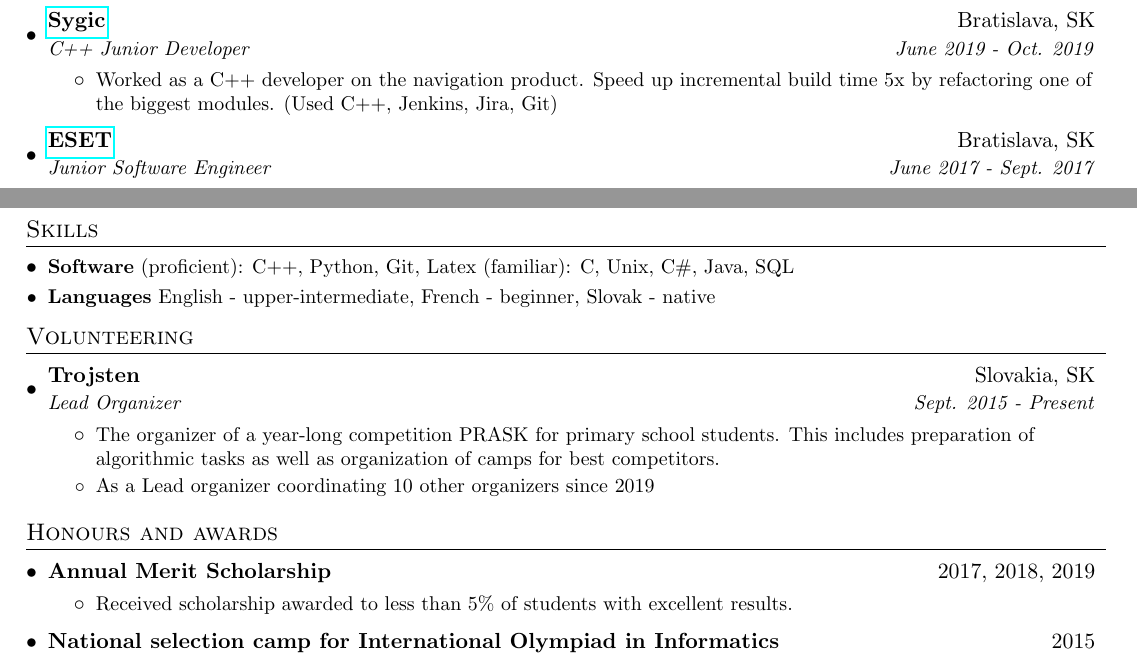
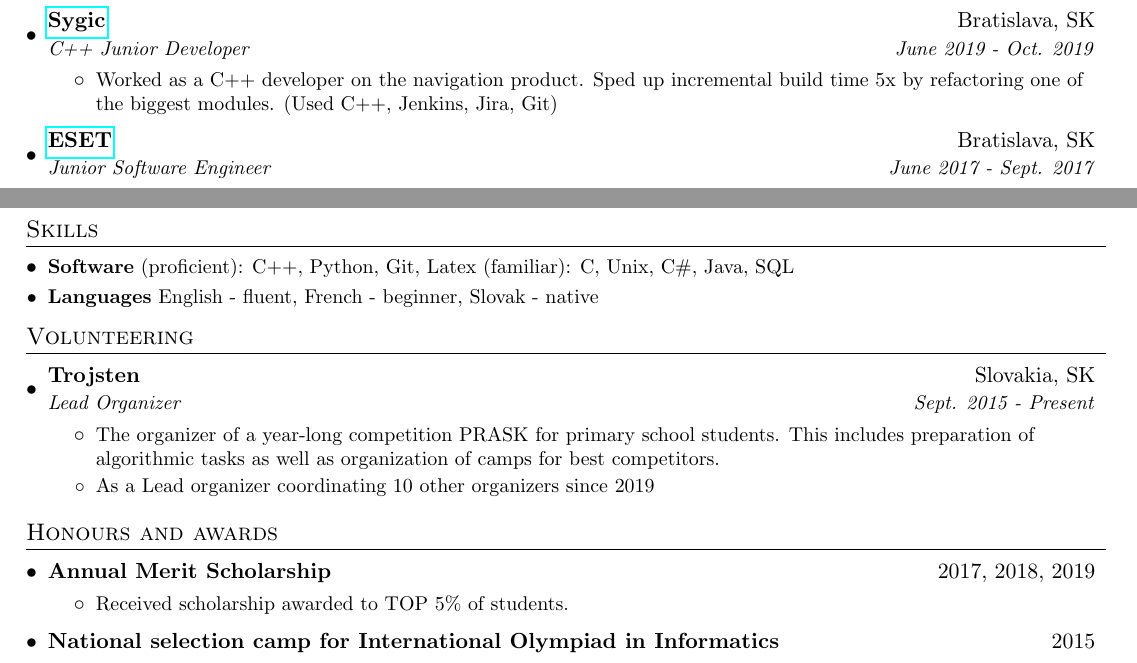
Before and after one commit to Aj0SK/cv, a LaTeX CV (andrej_korman_resume.tex): two parts of the page, joined at a grey line, cut so that both start at the same text. Compiled offline with pdfLaTeX.

Commit message:
Minor changes from proofread

```diff
--- a/andrej_korman_resume.tex
+++ b/andrej_korman_resume.tex
@@ -123,7 +123,7 @@
       {C++ Junior Developer}{June 2019 - Oct. 2019}
       \resumeItemListStart
         \resumeItem{}
-          {Worked as a C++ developer on the navigation product. Speed up incremental build time 5x by refactoring one of the biggest modules. (Used C++, Jenkins, Jira, Git)}
+          {Worked as a C++ developer on the navigation product. Sped up incremental build time 5x by refactoring one of the biggest modules. (Used C++, Jenkins, Jira, Git)}
       \resumeItemListEnd
 
     \resumeSubheading
@@ -152,7 +152,7 @@
     \resumeSubItem{Software}
       { (proficient): C++, Python, Git, Latex (familiar): C, Unix, C\#, Java, SQL}
     \resumeSubItem{Languages}
-      { English - upper-intermediate, French - beginner, Slovak - native}
+      { English - fluent, French - beginner, Slovak - native}
   \resumeSubHeadingListEnd
 
 
@@ -176,7 +176,7 @@
       {}{}
       \resumeItemListStart
         \resumeItem{}
-          {Received scholarship awarded to less than 5\% of students with excellent results.}
+          {Received scholarship awarded to TOP 5\% of students.}
       \resumeItemListEnd
     \resumeSubheadingMY
       {National selection camp for International Olympiad in Informatics}{2015}
```
